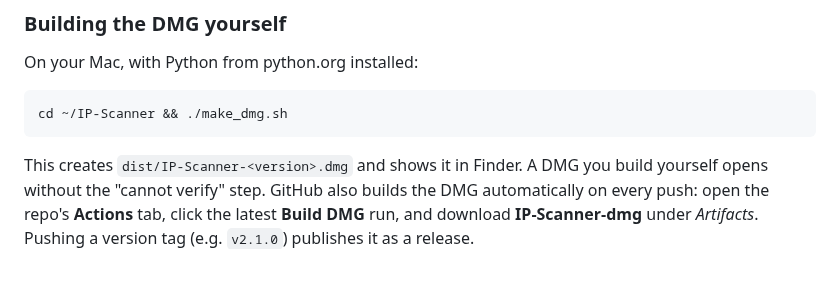
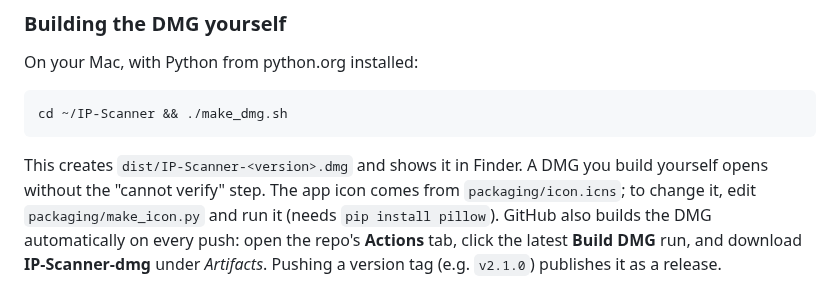
Before and after one commit to rickkollins/IP-Scanner, a Markdown page: README.md, the part around the change. Drawn GitHub-style; blank space fills up the shorter version.

````diff
--- a/README.md
+++ b/README.md
@@ -31,7 +31,8 @@ cd ~/IP-Scanner && ./make_dmg.sh
 ```
 
 This creates `dist/IP-Scanner-<version>.dmg` and shows it in Finder. A DMG you build yourself
-opens without the "cannot verify" step. GitHub also builds the DMG automatically on every push:
+opens without the "cannot verify" step. The app icon comes from `packaging/icon.icns`; to change
+it, edit `packaging/make_icon.py` and run it (needs `pip install pillow`). GitHub also builds the DMG automatically on every push:
 open the repo's **Actions** tab, click the latest **Build DMG** run, and download
 **IP-Scanner-dmg** under *Artifacts*. Pushing a version tag (e.g. `v2.1.0`) publishes it as a
 release.
````
Also changed, not shown: data/icon.png (added), 7 other files.
